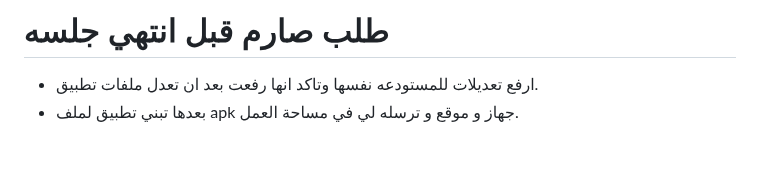
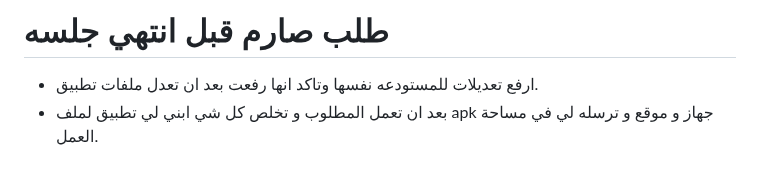
Before and after one commit to SagedAMV/app_new, a Markdown page: تعليمات.md, the part around the change. Rendered like a GitHub page.

```diff
--- a/تعليمات.md
+++ b/تعليمات.md
@@ -68,4 +68,4 @@ https://github.com/SagedAMV/app_new
 # طلب صارم قبل انتهي جلسه
 
 * ارفع تعديلات للمستودعه نفسها وتاكد انها رفعت بعد ان تعدل ملفات تطبيق.
-* بعدها تبني تطبيق لملف apk جهاز و موقع و ترسله لي في مساحة العمل.
+* بعد ان تعمل المطلوب و تخلص كل شي  ابني لي تطبيق لملف apk جهاز و موقع و ترسله لي في مساحة العمل.
```
